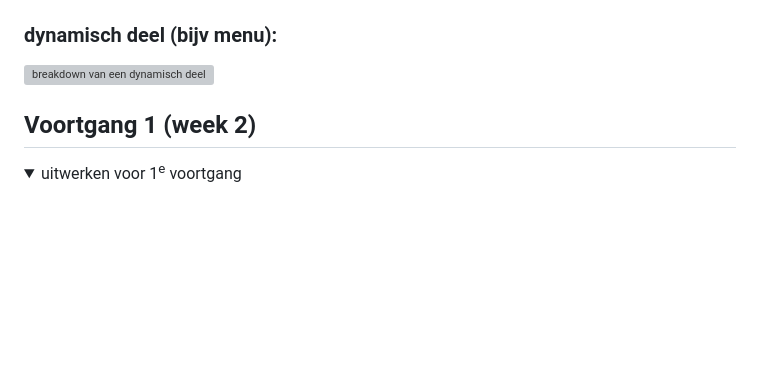
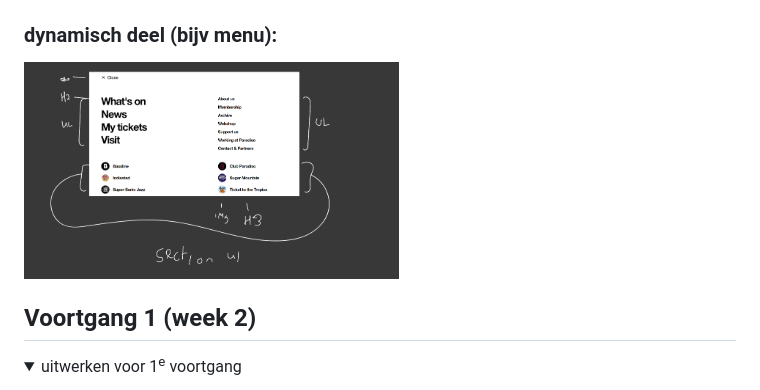
Before and after one commit to MohiniRamta/FED-herkansing, a Markdown page: README.md, the part around the change. Rendered like a GitHub page; folded sections open; blank space fills up the shorter version; grey boxes are pictures that could not be loaded.

```diff
--- a/README.md
+++ b/README.md
@@ -78,7 +78,7 @@ Nb. Door *open* toe te voegen aan een *details* element kun je deze standaard op
    <img src="readme-images/breakdownschetsnews.png" width="375px" alt="breakdown van de hele news pagina">
 
   ### dynamisch deel (bijv menu):
-  <img src="../images/breakdownschetsmenu.png" width="375px" alt="breakdown van een dynamisch deel">
+  <img src="readme-images/breakdownschetsmenu.png" width="375px" alt="breakdown van een dynamisch deel">
 
 
 
```
